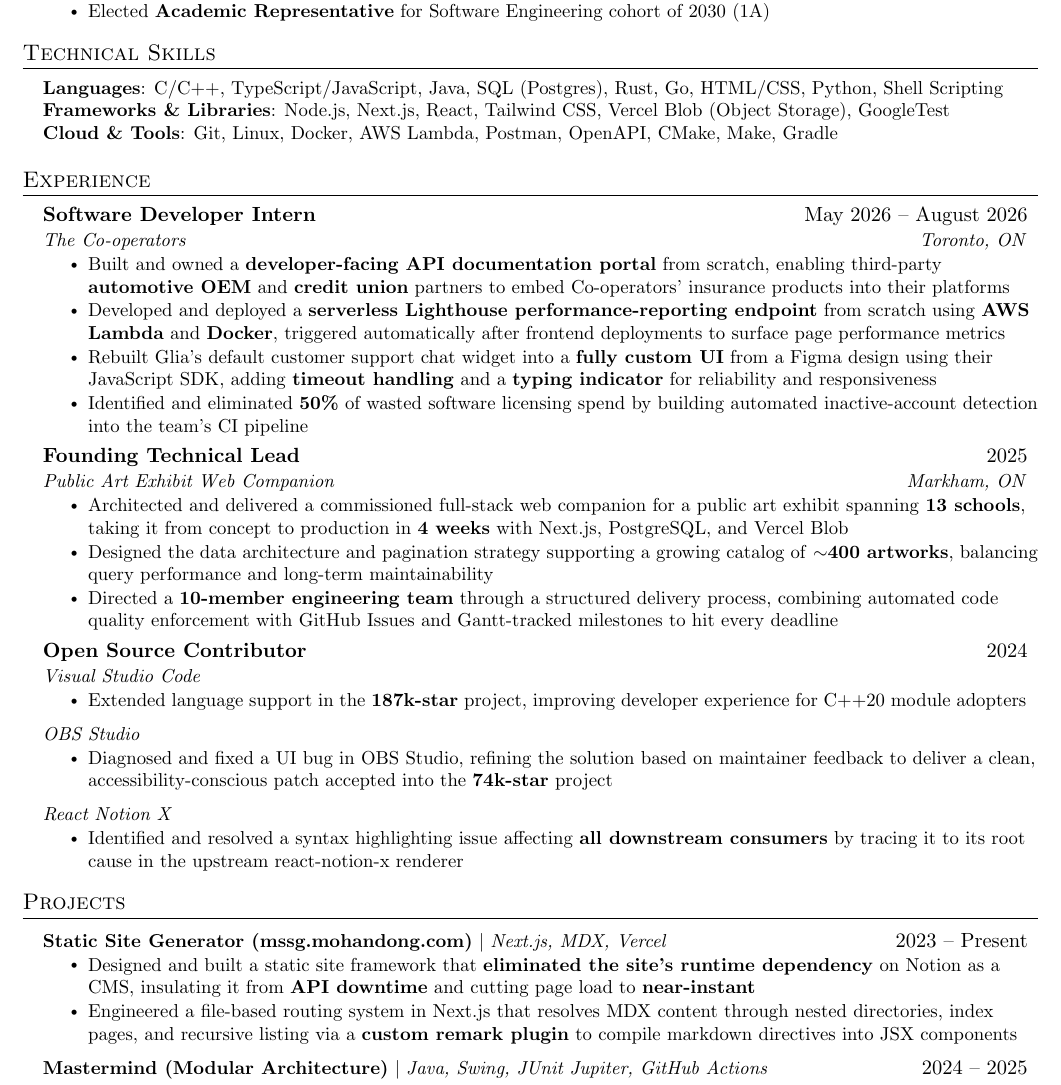
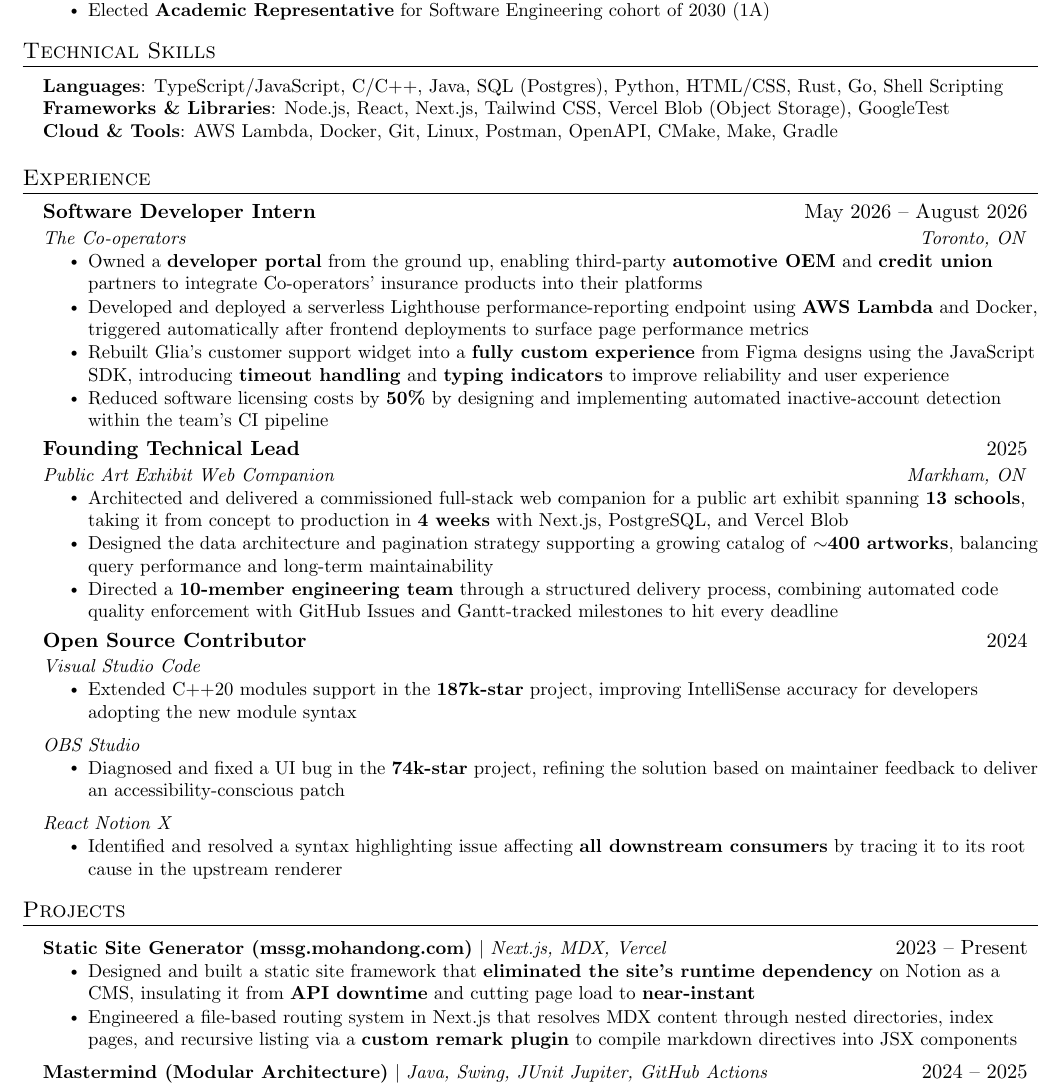
Before and after one commit to powersagitar/resume, a LaTeX document (main.tex): part of the page, cut so that both start at the same text. Compiled offline with pdfLaTeX.

Commit message:
refine wording

```diff
--- a/main.tex
+++ b/main.tex
@@ -137,9 +137,9 @@
 \section{Technical Skills}
  \begin{itemize}[leftmargin=0.15in, label={}]
     \small{\item{
-      \textbf{Languages}{: C/C++, TypeScript/JavaScript, Java, SQL (Postgres), Rust, Go, HTML/CSS, Python, Shell Scripting} \\
-      \textbf{Frameworks \& Libraries}{: Node.js, Next.js, React, Tailwind CSS, Vercel Blob (Object Storage), GoogleTest} \\
-      \textbf{Cloud \& Tools}{: Git, Linux, Docker, AWS Lambda, Postman, OpenAPI, CMake, Make, Gradle}
+      \textbf{Languages}{: TypeScript/JavaScript, C/C++, Java, SQL (Postgres), Python, HTML/CSS, Rust, Go, Shell Scripting} \\
+      \textbf{Frameworks \& Libraries}{: Node.js, React, Next.js, Tailwind CSS, Vercel Blob (Object Storage), GoogleTest} \\
+      \textbf{Cloud \& Tools}{: AWS Lambda, Docker, Git, Linux, Postman, OpenAPI, CMake, Make, Gradle}
     }}
  \end{itemize}
 
@@ -171,10 +171,10 @@
       {Software Developer Intern}{May 2026 -- August 2026}
       {The Co-operators}{Toronto, ON}
       \resumeItemListStart
-        \resumeItem{Built and owned a \textbf{developer-facing API documentation portal} from scratch, enabling third-party \textbf{automotive OEM} and \textbf{credit union} partners to embed Co-operators' insurance products into their platforms}
-        \resumeItem{Developed and deployed a \textbf{serverless Lighthouse performance-reporting endpoint} from scratch using \textbf{AWS Lambda} and \textbf{Docker}, triggered automatically after frontend deployments to surface page performance metrics}
-        \resumeItem{Rebuilt Glia's default customer support chat widget into a \textbf{fully custom UI} from a Figma design using their JavaScript SDK, adding \textbf{timeout handling} and a \textbf{typing indicator} for reliability and responsiveness}
-        \resumeItem{Identified and eliminated \textbf{50\%} of wasted software licensing spend by building automated inactive-account detection into the team's CI pipeline}
+        \resumeItem{Owned a \textbf{developer portal} from the ground up, enabling third-party \textbf{automotive OEM} and \textbf{credit union} partners to integrate Co-operators' insurance products into their platforms}
+        \resumeItem{Developed and deployed a serverless Lighthouse performance-reporting endpoint using \textbf{AWS Lambda} and Docker, triggered automatically after frontend deployments to surface page performance metrics}
+        \resumeItem{Rebuilt Glia's customer support widget into a \textbf{fully custom experience} from Figma designs using the JavaScript SDK, introducing \textbf{timeout handling} and \textbf{typing indicators} to improve reliability and user experience}
+        \resumeItem{Reduced software licensing costs by \textbf{50\%} by designing and implementing automated inactive-account detection within the team's CI pipeline}
       \resumeItemListEnd
 
     \resumeSubheading
@@ -190,19 +190,19 @@
       {Open Source Contributor}{2024}
       {Visual Studio Code}{}
       \resumeItemListStart
-        \resumeItem{Extended language support in the \textbf{187k-star} project, improving developer experience for C++20 module adopters}
+        \resumeItem{Extended C++20 modules support in the \textbf{187k-star} project, improving IntelliSense accuracy for developers adopting the new module syntax}
       \resumeItemListEnd
 
     \resumeSubSubheading
       {OBS Studio}{}
       \resumeItemListStart
-        \resumeItem{Diagnosed and fixed a UI bug in OBS Studio, refining the solution based on maintainer feedback to deliver a clean, accessibility-conscious patch accepted into the \textbf{74k-star} project}
+        \resumeItem{Diagnosed and fixed a UI bug in the \textbf{74k-star} project, refining the solution based on maintainer feedback to deliver an accessibility-conscious patch}
       \resumeItemListEnd
 
     \resumeSubSubheading
     {React Notion X}{}
       \resumeItemListStart
-        \resumeItem{Identified and resolved a syntax highlighting issue affecting \textbf{all downstream consumers} by tracing it to its root cause in the upstream react-notion-x renderer}
+        \resumeItem{Identified and resolved a syntax highlighting issue affecting \textbf{all downstream consumers} by tracing it to its root cause in the upstream renderer}
       \resumeItemListEnd
 
   \resumeSubHeadingListEnd
```
